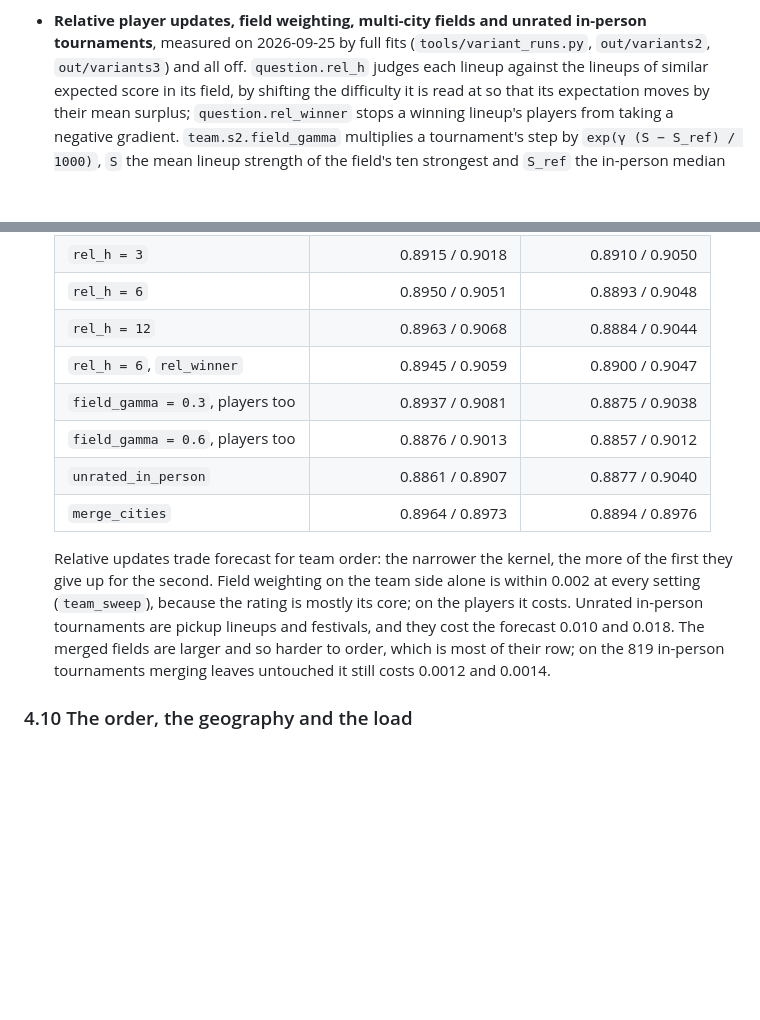
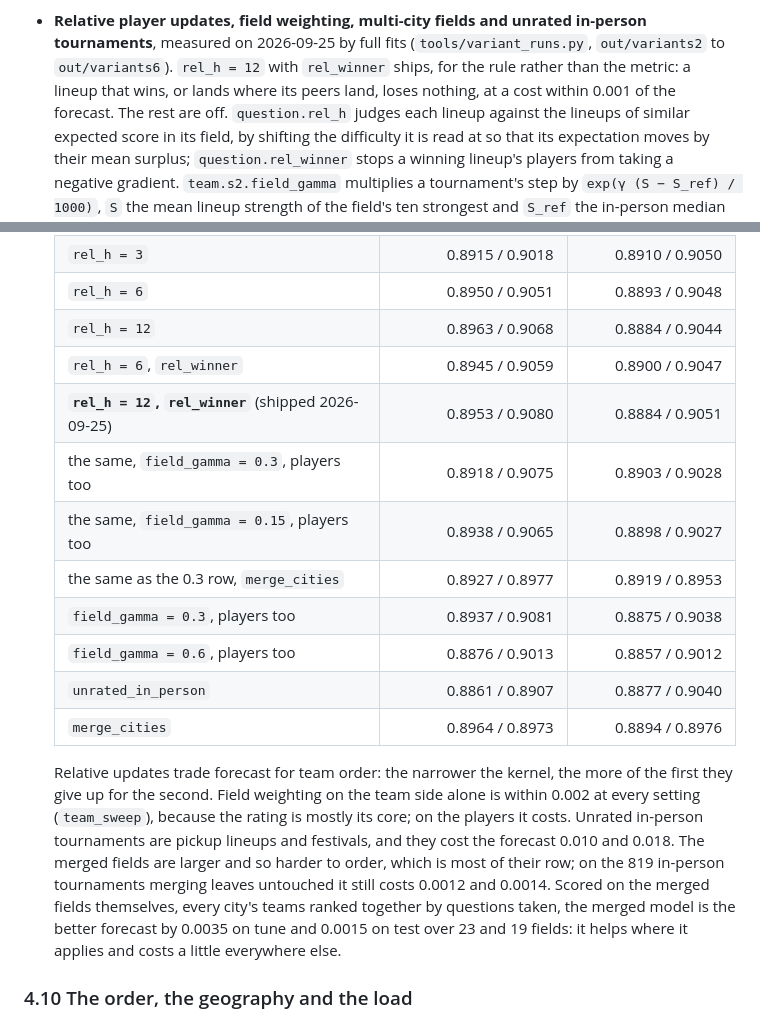
Before and after one commit to alexander-pecheny/chgk-rating, a Markdown page: DESIGN.md, 2 parts joined by grey strips. Drawn GitHub-style; blank space fills up the shorter version.

Commit message:
Record the relative-update results and the merged-field score
Co-Authored-By: Claude Opus 5.5 (1M context) <noreply@anthropic.com>

```diff
--- a/DESIGN.md
+++ b/DESIGN.md
@@ -478,7 +478,10 @@ switched off. All ship at the value that leaves 4.3 unchanged.
 
 - **Relative player updates, field weighting, multi-city fields and unrated
   in-person tournaments**, measured on 2026-09-25 by full fits
-  (`tools/variant_runs.py`, `out/variants2`, `out/variants3`) and all off.
+  (`tools/variant_runs.py`, `out/variants2` to `out/variants6`). `rel_h = 12`
+  with `rel_winner` ships, for the rule rather than the metric: a lineup that
+  wins, or lands where its peers land, loses nothing, at a cost within 0.001 of
+  the forecast. The rest are off.
   `question.rel_h` judges each lineup against the lineups of similar expected
   score in its field, by shifting the difficulty it is read at so that its
   expectation moves by their mean surplus; `question.rel_winner` stops a
@@ -498,6 +501,10 @@ switched off. All ship at the value that leaves 4.3 unchanged.
   | `rel_h = 6` | 0.8950 / 0.9051 | 0.8893 / 0.9048 |
   | `rel_h = 12` | 0.8963 / 0.9068 | 0.8884 / 0.9044 |
   | `rel_h = 6`, `rel_winner` | 0.8945 / 0.9059 | 0.8900 / 0.9047 |
+  | **`rel_h = 12`, `rel_winner`** (shipped 2026-09-25) | 0.8953 / 0.9080 | 0.8884 / 0.9051 |
+  | the same, `field_gamma = 0.3`, players too | 0.8918 / 0.9075 | 0.8903 / 0.9028 |
+  | the same, `field_gamma = 0.15`, players too | 0.8938 / 0.9065 | 0.8898 / 0.9027 |
+  | the same as the 0.3 row, `merge_cities` | 0.8927 / 0.8977 | 0.8919 / 0.8953 |
   | `field_gamma = 0.3`, players too | 0.8937 / 0.9081 | 0.8875 / 0.9038 |
   | `field_gamma = 0.6`, players too | 0.8876 / 0.9013 | 0.8857 / 0.9012 |
   | `unrated_in_person` | 0.8861 / 0.8907 | 0.8877 / 0.9040 |
@@ -510,7 +517,10 @@ switched off. All ship at the value that leaves 4.3 unchanged.
   pickup lineups and festivals, and they cost the forecast 0.010 and 0.018. The
   merged fields are larger and so harder to order, which is most of their row;
   on the 819 in-person tournaments merging leaves untouched it still costs
-  0.0012 and 0.0014.
+  0.0012 and 0.0014. Scored on the merged fields themselves, every city's
+  teams ranked together by questions taken, the merged model is the better
+  forecast by 0.0035 on tune and 0.0015 on test over 23 and 19 fields: it helps
+  where it applies and costs a little everywhere else.
 
 ### 4.10 The order, the geography and the load
 
```
